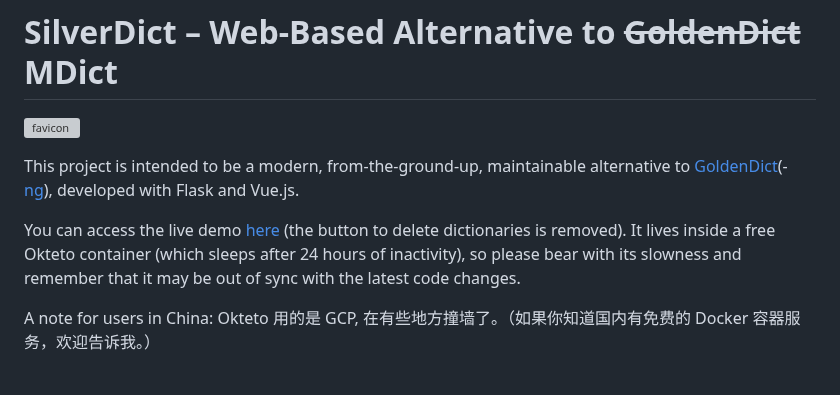
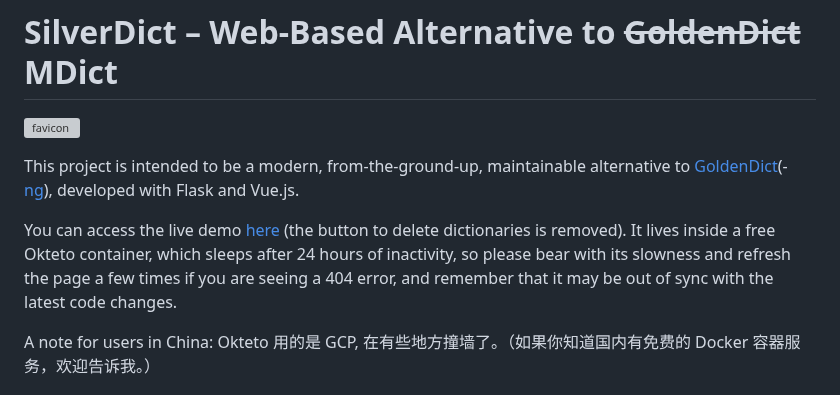
Before and after one commit to Crissium/SilverDict, a Markdown page: README.md, the part around the change. Rendered like a GitHub page; grey boxes are pictures that could not be loaded.

Commit message:
doc: note about the demo

```diff
--- a/README.md
+++ b/README.md
@@ -4,7 +4,7 @@
 
 This project is intended to be a modern, from-the-ground-up, maintainable alternative to [GoldenDict](https://github.com/goldendict/goldendict)(-[ng](https://github.com/xiaoyifang/goldendict-ng)), developed with Flask and Vue.js.
 
-You can access the live demo [here](https://reverse-proxy-crissium.cloud.okteto.net/) (the button to delete dictionaries is removed). It lives inside a free Okteto container (which sleeps after 24 hours of inactivity), so please bear with its slowness and remember that it may be out of sync with the latest code changes.
+You can access the live demo [here](https://reverse-proxy-crissium.cloud.okteto.net/) (the button to delete dictionaries is removed). It lives inside a free Okteto container, which sleeps after 24 hours of inactivity, so please bear with its slowness and refresh the page a few times if you are seeing a 404 error, and remember that it may be out of sync with the latest code changes.
 
 A note for users in China: Okteto 用的是 GCP, 在有些地方撞墙了。（如果你知道国内有免费的 Docker 容器服务，欢迎告诉我。）
 
```
